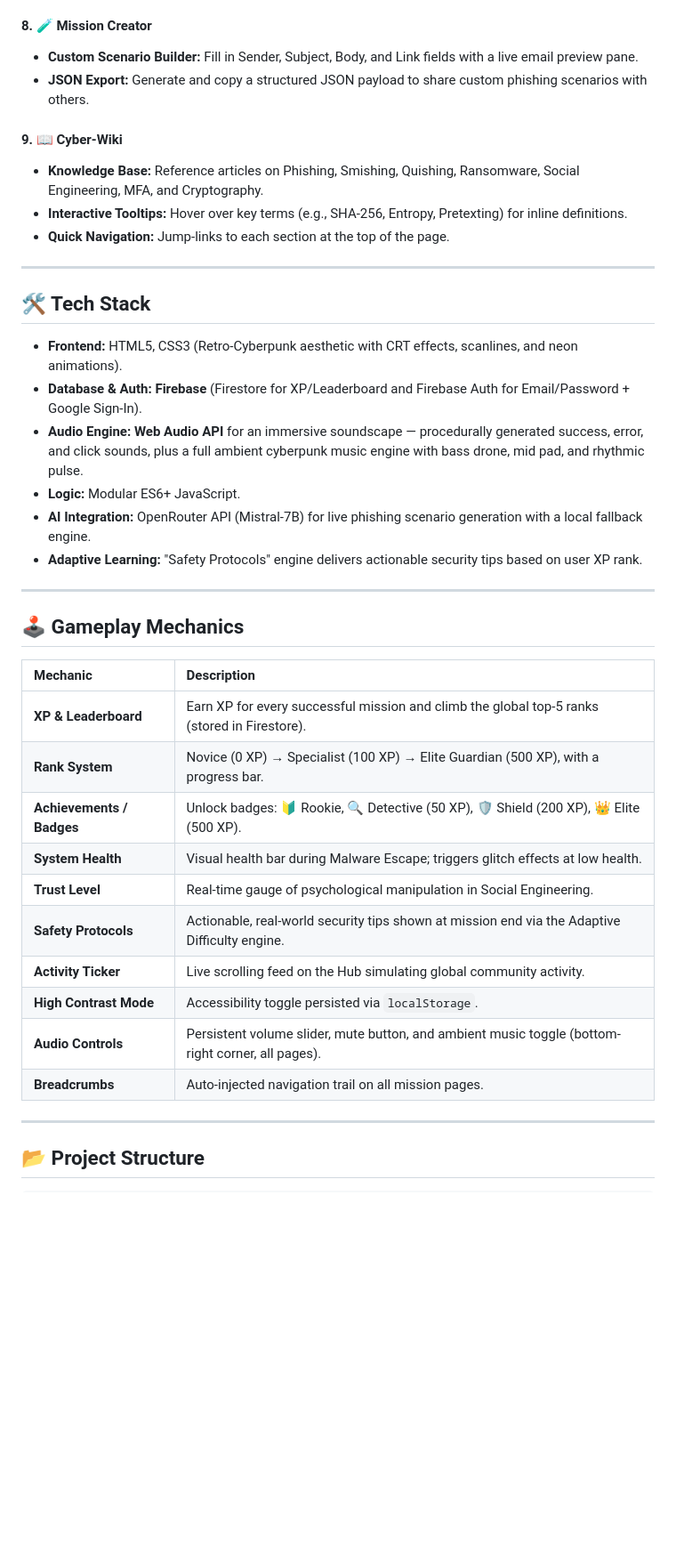
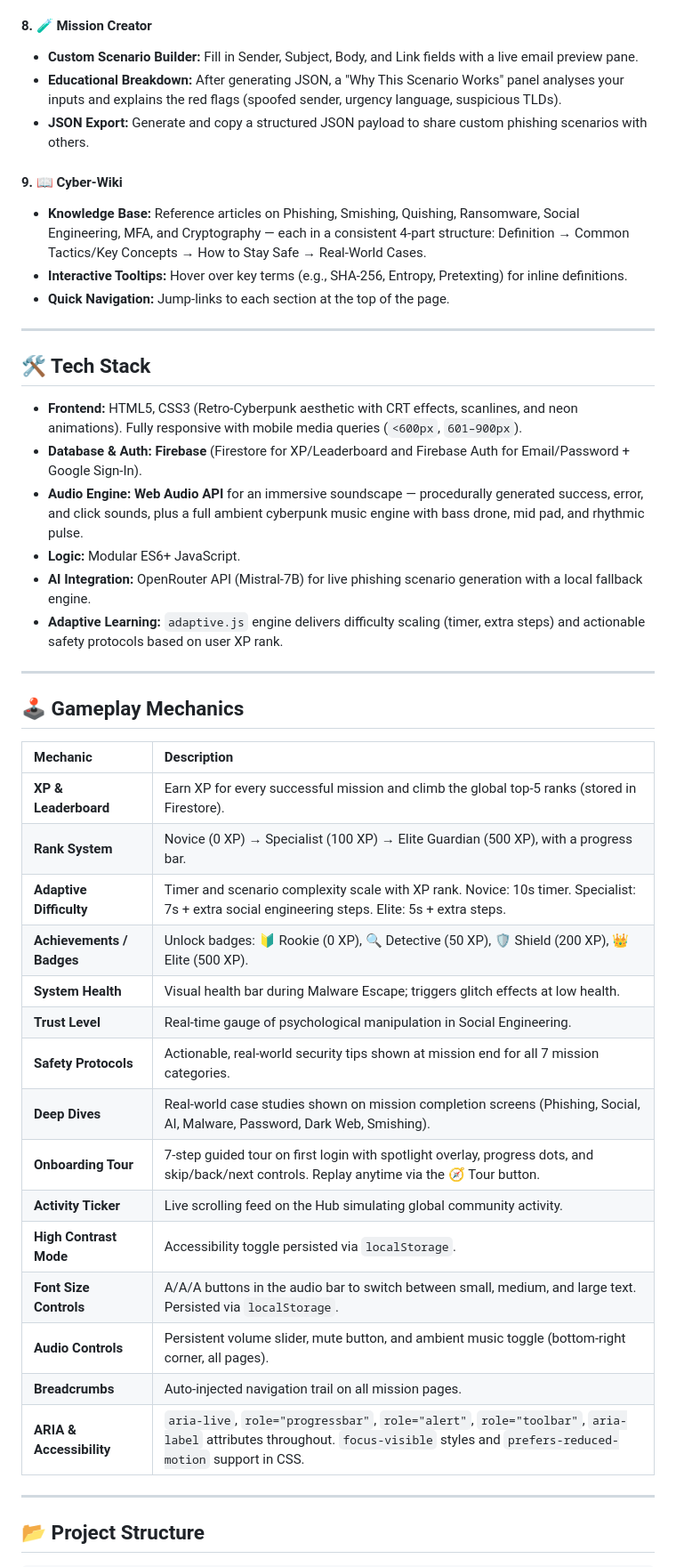
Before and after one commit to hemaharshini-dev/CyberArena, a Markdown page: README.md, the part around one of its changes. Shown at 89% size. Rendered like a GitHub page; blank space fills up the shorter version.

```diff
--- a/README.md
+++ b/README.md
@@ -51,10 +60,11 @@ Missions are grouped into three categories on the Hub:
 
 #### 8. 🧪 Mission Creator
 *   **Custom Scenario Builder:** Fill in Sender, Subject, Body, and Link fields with a live email preview pane.
+*   **Educational Breakdown:** After generating JSON, a "Why This Scenario Works" panel analyses your inputs and explains the red flags (spoofed sender, urgency language, suspicious TLDs).
 *   **JSON Export:** Generate and copy a structured JSON payload to share custom phishing scenarios with others.
 
 #### 9. 📖 Cyber-Wiki
-*   **Knowledge Base:** Reference articles on Phishing, Smishing, Quishing, Ransomware, Social Engineering, MFA, and Cryptography.
+*   **Knowledge Base:** Reference articles on Phishing, Smishing, Quishing, Ransomware, Social Engineering, MFA, and Cryptography — each in a consistent 4-part structure: Definition → Common Tactics/Key Concepts → How to Stay Safe → Real-World Cases.
 *   **Interactive Tooltips:** Hover over key terms (e.g., SHA-256, Entropy, Pretexting) for inline definitions.
 *   **Quick Navigation:** Jump-links to each section at the top of the page.
 
@@ -62,12 +72,12 @@ Missions are grouped into three categories on the Hub:
 
 ## 🛠️ Tech Stack
 
-*   **Frontend:** HTML5, CSS3 (Retro-Cyberpunk aesthetic with CRT effects, scanlines, and neon animations).
+*   **Frontend:** HTML5, CSS3 (Retro-Cyberpunk aesthetic with CRT effects, scanlines, and neon animations). Fully responsive with mobile media queries (`<600px`, `601–900px`).
 *   **Database & Auth:** **Firebase** (Firestore for XP/Leaderboard and Firebase Auth for Email/Password + Google Sign-In).
 *   **Audio Engine:** **Web Audio API** for an immersive soundscape — procedurally generated success, error, and click sounds, plus a full ambient cyberpunk music engine with bass drone, mid pad, and rhythmic pulse.
 *   **Logic:** Modular ES6+ JavaScript.
 *   **AI Integration:** OpenRouter API (Mistral-7B) for live phishing scenario generation with a local fallback engine.
-*   **Adaptive Learning:** "Safety Protocols" engine delivers actionable security tips based on user XP rank.
+*   **Adaptive Learning:** `adaptive.js` engine delivers difficulty scaling (timer, extra steps) and actionable safety protocols based on user XP rank.
 
 ---
 
@@ -77,14 +87,19 @@ Missions are grouped into three categories on the Hub:
 | :--- | :--- |
 | **XP & Leaderboard** | Earn XP for every successful mission and climb the global top-5 ranks (stored in Firestore). |
 | **Rank System** | Novice (0 XP) → Specialist (100 XP) → Elite Guardian (500 XP), with a progress bar. |
-| **Achievements / Badges** | Unlock badges: 🔰 Rookie, 🔍 Detective (50 XP), 🛡️ Shield (200 XP), 👑 Elite (500 XP). |
+| **Adaptive Difficulty** | Timer and scenario complexity scale with XP rank. Novice: 10s timer. Specialist: 7s + extra social engineering steps. Elite: 5s + extra steps. |
+| **Achievements / Badges** | Unlock badges: 🔰 Rookie (0 XP), 🔍 Detective (50 XP), 🛡️ Shield (200 XP), 👑 Elite (500 XP). |
 | **System Health** | Visual health bar during Malware Escape; triggers glitch effects at low health. |
 | **Trust Level** | Real-time gauge of psychological manipulation in Social Engineering. |
-| **Safety Protocols** | Actionable, real-world security tips shown at mission end via the Adaptive Difficulty engine. |
+| **Safety Protocols** | Actionable, real-world security tips shown at mission end for all 7 mission categories. |
+| **Deep Dives** | Real-world case studies shown on mission completion screens (Phishing, Social, AI, Malware, Password, Dark Web, Smishing). |
+| **Onboarding Tour** | 7-step guided tour on first login with spotlight overlay, progress dots, and skip/back/next controls. Replay anytime via the 🧭 Tour button. |
 | **Activity Ticker** | Live scrolling feed on the Hub simulating global community activity. |
 | **High Contrast Mode** | Accessibility toggle persisted via `localStorage`. |
+| **Font Size Controls** | A/A/A buttons in the audio bar to switch between small, medium, and large text. Persisted via `localStorage`. |
 | **Audio Controls** | Persistent volume slider, mute button, and ambient music toggle (bottom-right corner, all pages). |
 | **Breadcrumbs** | Auto-injected navigation trail on all mission pages. |
+| **ARIA & Accessibility** | `aria-live`, `role="progressbar"`, `role="alert"`, `role="toolbar"`, `aria-label` attributes throughout. `focus-visible` styles and `prefers-reduced-motion` support in CSS. |
 
 ---
 
```
Also changed, not shown: other parts of README.md (+35 -11 lines).
